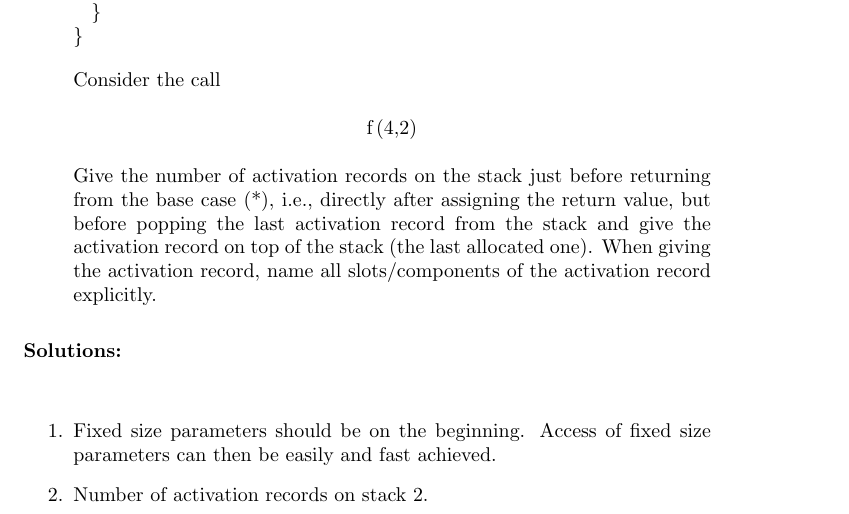
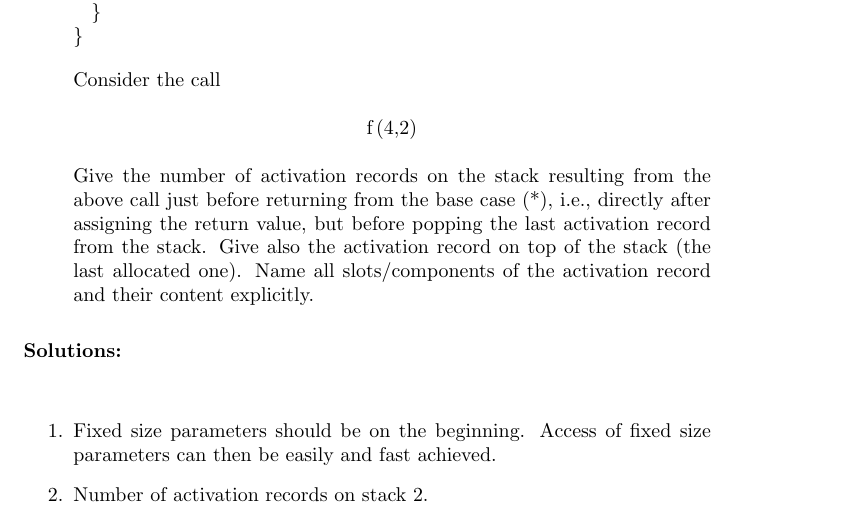
Before and after one commit to jyp/PLT-Course, a LaTeX problem sheet (Exam/exam201012.tex): part of page 3 of 8, cut so that both start at the same text. Compiled offline with pdfLaTeX.

Commit message:
minor clarification

```diff
--- a/Exam/exam201012.tex
+++ b/Exam/exam201012.tex
@@ -186,12 +186,12 @@ Consider the call
 \begin{center}
   \lstinline[language=Java, columns=flexible]{f(4,2)}
 \end{center}
-Give the number of activation records on the stack just before
-returning from the base case (*), i.e., directly after assigning the
-return value, but before popping the last activation record from the
-stack and give the activation record on top of the stack (the last
-allocated one). When giving the activation record, name all
-slots/components of the activation record explicitly.
+Give the number of activation records on the stack resulting from the
+above call just before returning from the base case (*), i.e.,
+directly after assigning the return value, but before popping the last
+activation record from the stack. Give also the activation record on
+top of the stack (the last allocated one). Name all slots/components
+of the activation record and their content explicitly.
 \end{enumerate}
 
 \solution{
```
